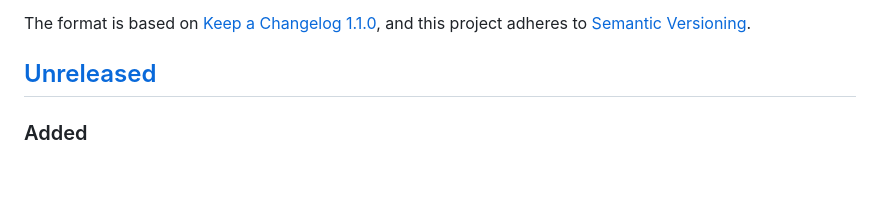
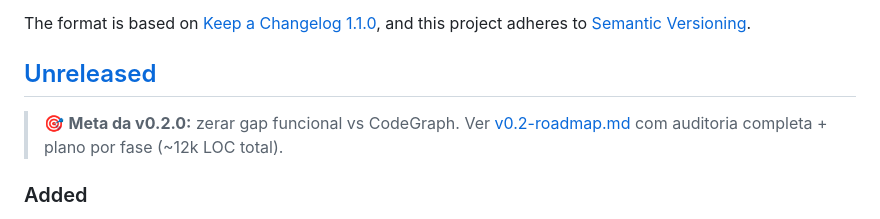
Before and after one commit to JaimeJunr/context-engine, a Markdown page: CHANGELOG.md, the part around the change. Drawn GitHub-style; blank space fills up the shorter version.

```diff
--- a/CHANGELOG.md
+++ b/CHANGELOG.md
@@ -9,6 +9,8 @@ and this project adheres to [Semantic Versioning](https://semver.org/spec/v2.0.0
      para a nova seção `## [x.y.z] - YYYY-MM-DD` acima de [Unreleased]. -->
 
 ## [Unreleased]
+
+> 🎯 **Meta da v0.2.0:** zerar gap funcional vs CodeGraph. Ver [v0.2-roadmap.md](docs/v0.2-roadmap.md) com auditoria completa + plano por fase (~12k LOC total).
 
 ### Added
 
```
Also changed, not shown: docs/v0.2-roadmap.md (added, +131 -0 lines).
